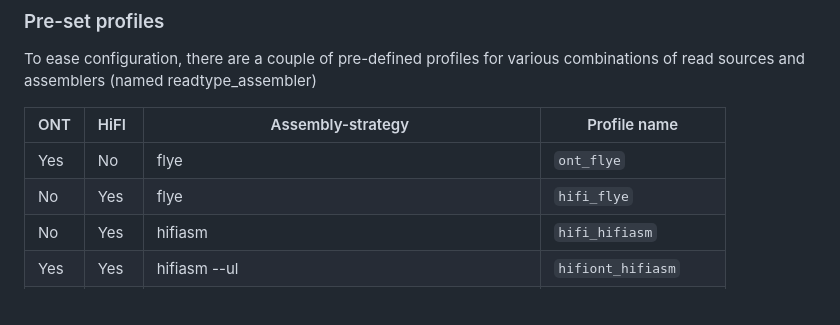
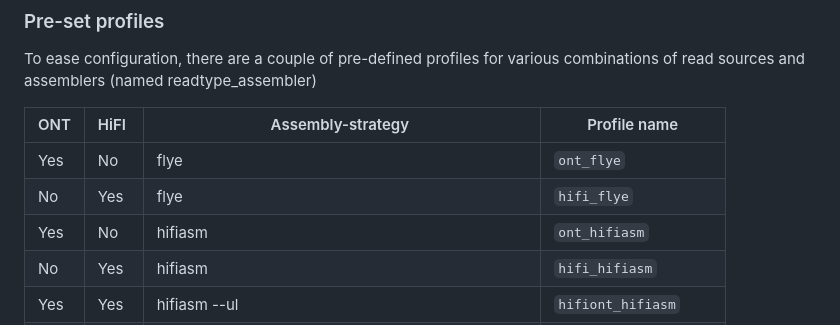
Before and after one commit to nf-core/genomeassembler, a Markdown page: docs/usage.md, the part around the change. GitHub-like rendering.

Commit message:
add missing profile

```diff
--- a/docs/usage.md
+++ b/docs/usage.md
@@ -19,6 +19,7 @@ To ease configuration, there are a couple of pre-defined profiles for various co
 | --- | ----- | -------------------------------------------------- | --------------------- |
 | Yes | No    | flye                                               | `ont_flye`            |
 | No  | Yes   | flye                                               | `hifi_flye`           |
+| Yes | No    | hifiasm                                            | `ont_hifiasm`         |
 | No  | Yes   | hifiasm                                            | `hifi_hifiasm`        |
 | Yes | Yes   | hifiasm --ul                                       | `hifiont_hifiasm`     |
 | Yes | Yes   | Scaffolding of ONT assemblies onto HiFi assemblies | `hifiont_flyehifiasm` |
```
